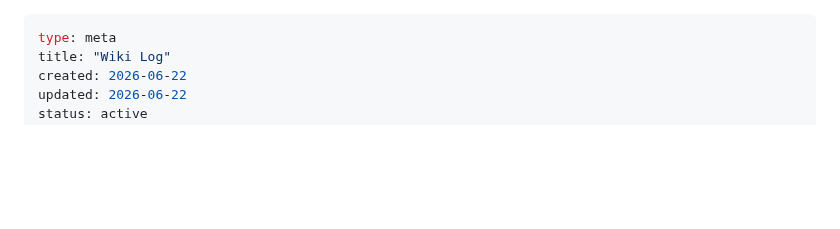
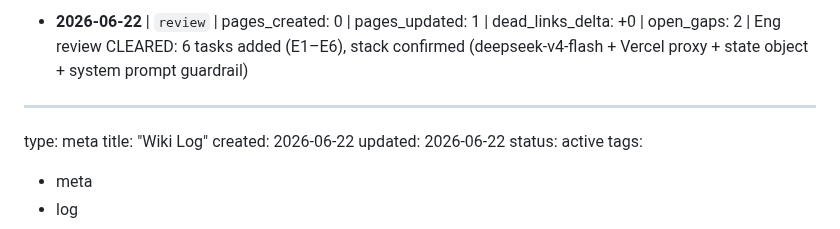
Before and after one commit to uack/doctolib, a Markdown page: wiki/log.md, the part around the change. Drawn GitHub-style; blank space fills up the shorter version.

Commit message:
wiki: auto-commit 2026-06-22 19:10

```diff
--- a/wiki/log.md
+++ b/wiki/log.md
@@ -1,3 +1,5 @@
+- **2026-06-22** | `review` | pages_created: 0 | pages_updated: 1 | dead_links_delta: +0 | open_gaps: 2 | Eng review CLEARED: 6 tasks added (E1–E6), stack confirmed (deepseek-v4-flash + Vercel proxy + state object + system prompt guardrail)
+
 ---
 type: meta
 title: "Wiki Log"
```
